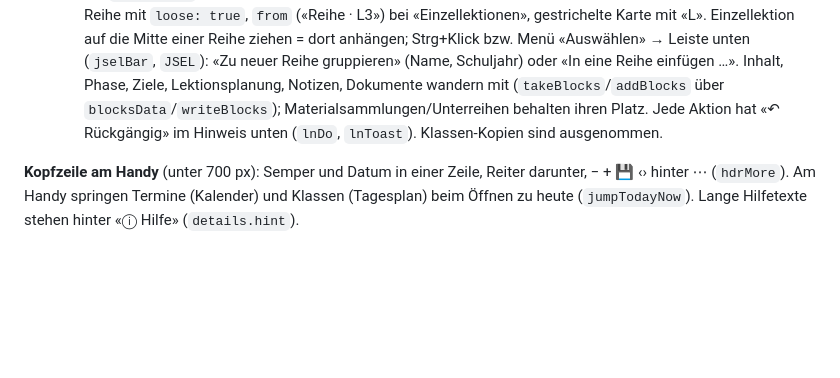
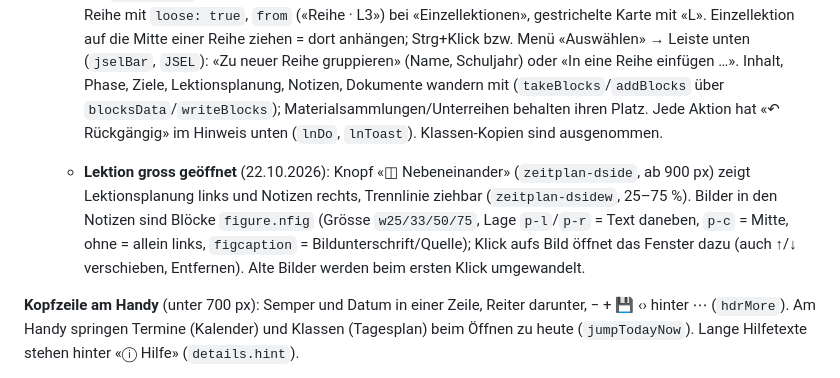
Before and after one commit to kaugummi22/Zeitplan, a Markdown page: PROJEKT.md, the part around the change. Drawn GitHub-style; blank space fills up the shorter version.

Commit message:
Projektnotiz: Lektion nebeneinander und Bilder in den Notizen
Co-Authored-By: Claude Opus 5.5 (1M context) <noreply@anthropic.com>
Claude-Session: https://claude.ai/code/session_019V2zh33UmCGfp4MGm2ZhQT

```diff
--- a/PROJEKT.md
+++ b/PROJEKT.md
@@ -85,6 +85,8 @@ umfrage/index.html    ← Abstimmungsseite für die Handys der Klasse (eigenstä
 
   - **Lektionen lösen und gruppieren** (21.10.2026): Rechtsklick (Tablet/Handy: lange drücken, `longPress`) auf eine Reihe im Jahresplan → «Lektionen lösen oder gruppieren …» (`lnMultiDialog`: anhaken, dann Lösen / In andere Reihe / Zu neuer Reihe). In der Reihen-Ansicht dasselbe über ⋮, Rechtsklick oder langes Drücken auf L1 (`lessonMenu`); L1 auf eine Reihe in der Liste links ziehen verschiebt sie dorthin. Gelöste Lektion = kleine Reihe mit `loose: true`, `from` («Reihe · L3») bei «Einzellektionen», gestrichelte Karte mit «L». Einzellektion auf die Mitte einer Reihe ziehen = dort anhängen; Strg+Klick bzw. Menü «Auswählen» → Leiste unten (`jselBar`, `JSEL`): «Zu neuer Reihe gruppieren» (Name, Schuljahr) oder «In eine Reihe einfügen …». Inhalt, Phase, Ziele, Lektionsplanung, Notizen, Dokumente wandern mit (`takeBlocks`/`addBlocks` über `blocksData`/`writeBlocks`); Materialsammlungen/Unterreihen behalten ihren Platz. Jede Aktion hat «↶ Rückgängig» im Hinweis unten (`lnDo`, `lnToast`). Klassen-Kopien sind ausgenommen.
 
+  - **Lektion gross geöffnet** (22.10.2026): Knopf «◫ Nebeneinander» (`zeitplan-dside`, ab 900 px) zeigt Lektionsplanung links und Notizen rechts, Trennlinie ziehbar (`zeitplan-dsidew`, 25–75 %). Bilder in den Notizen sind Blöcke `figure.nfig` (Grösse `w25/33/50/75`, Lage `p-l`/`p-r` = Text daneben, `p-c` = Mitte, ohne = allein links, `figcaption` = Bildunterschrift/Quelle); Klick aufs Bild öffnet das Fenster dazu (auch ↑/↓ verschieben, Entfernen). Alte Bilder werden beim ersten Klick umgewandelt.
+
 **Kopfzeile am Handy** (unter 700 px): Semper und Datum in einer Zeile, Reiter darunter, − + 💾 ‹› hinter ⋯ (`hdrMore`). Am Handy springen Termine (Kalender) und Klassen (Tagesplan) beim Öffnen zu heute (`jumpTodayNow`). Lange Hilfetexte stehen hinter «ⓘ Hilfe» (`details.hint`).
 
 **Klassen** (`view-klassen`)
```
